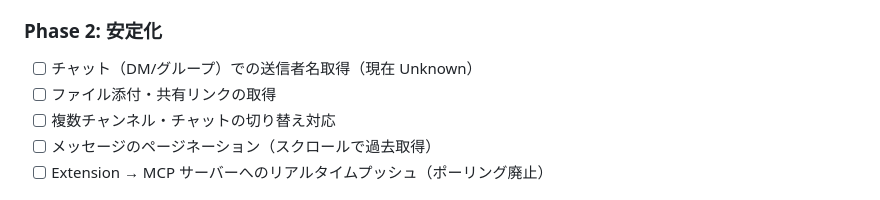
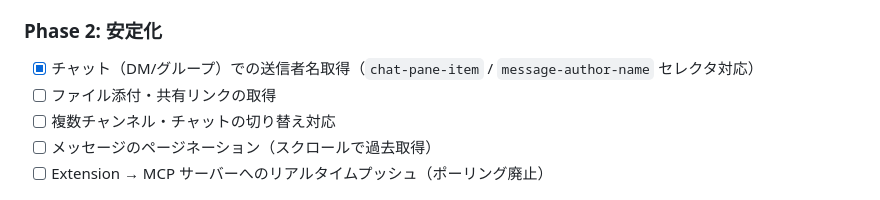
Before and after one commit to asgr-base/m365-ai-bridge-extension, a Markdown page: README.md, the part around the change. Rendered like a GitHub page.

Commit message:
docs: mark DM sender extraction as completed in roadmap
Co-Authored-By: Claude Sonnet 4.6 <noreply@anthropic.com>

```diff
--- a/README.md
+++ b/README.md
@@ -118,7 +118,7 @@ npx playwright test
 - [x] メッセージ deep link URL 取得（Teams メッセージへの直接リンク）
 
 ### Phase 2: 安定化
-- [ ] チャット（DM/グループ）での送信者名取得（現在 Unknown）
+- [x] チャット（DM/グループ）での送信者名取得（`chat-pane-item` / `message-author-name` セレクタ対応）
 - [ ] ファイル添付・共有リンクの取得
 - [ ] 複数チャンネル・チャットの切り替え対応
 - [ ] メッセージのページネーション（スクロールで過去取得）
```
